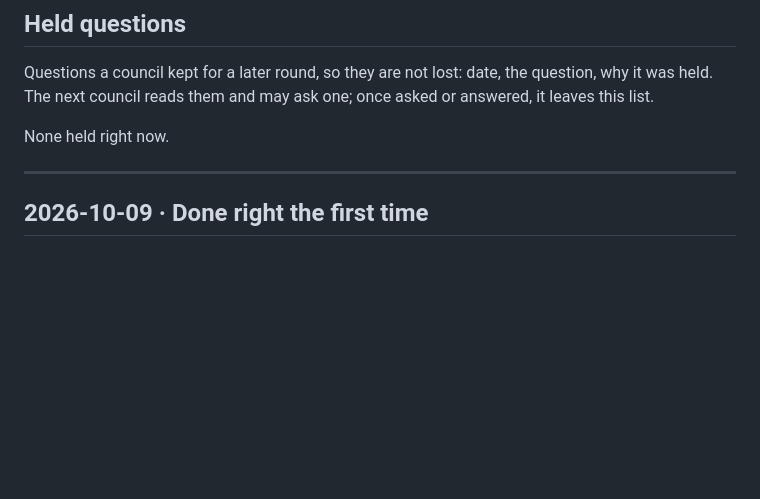
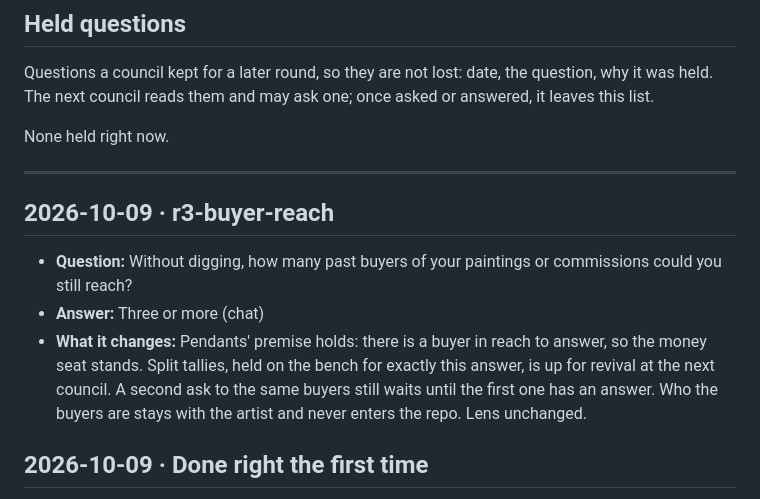
Before and after one commit to Domnoval/tabula-rosetta, a Markdown page: oracle/learned.md, the part around the change. GitHub-like rendering; blank space fills up the shorter version.

Commit message:
learned.md: r3-buyer-reach answered (three or more)
Co-Authored-By: Claude Opus 5.5 <noreply@anthropic.com>
Claude-Session: https://claude.ai/code/session_01N7paMZd61pbgeGbRZ9xyKa

```diff
--- a/oracle/learned.md
+++ b/oracle/learned.md
@@ -25,6 +25,12 @@ Questions a council kept for a later round, so they are not lost: date, the ques
 None held right now.
 
 ---
+
+## 2026-10-09 · r3-buyer-reach
+
+- **Question:** Without digging, how many past buyers of your paintings or commissions could you still reach?
+- **Answer:** Three or more (chat)
+- **What it changes:** Pendants' premise holds: there is a buyer in reach to answer, so the money seat stands. Split tallies, held on the bench for exactly this answer, is up for revival at the next council. A second ask to the same buyers still waits until the first one has an answer. Who the buyers are stays with the artist and never enters the repo. Lens unchanged.
 
 ## 2026-10-09 · Done right the first time
 
```
